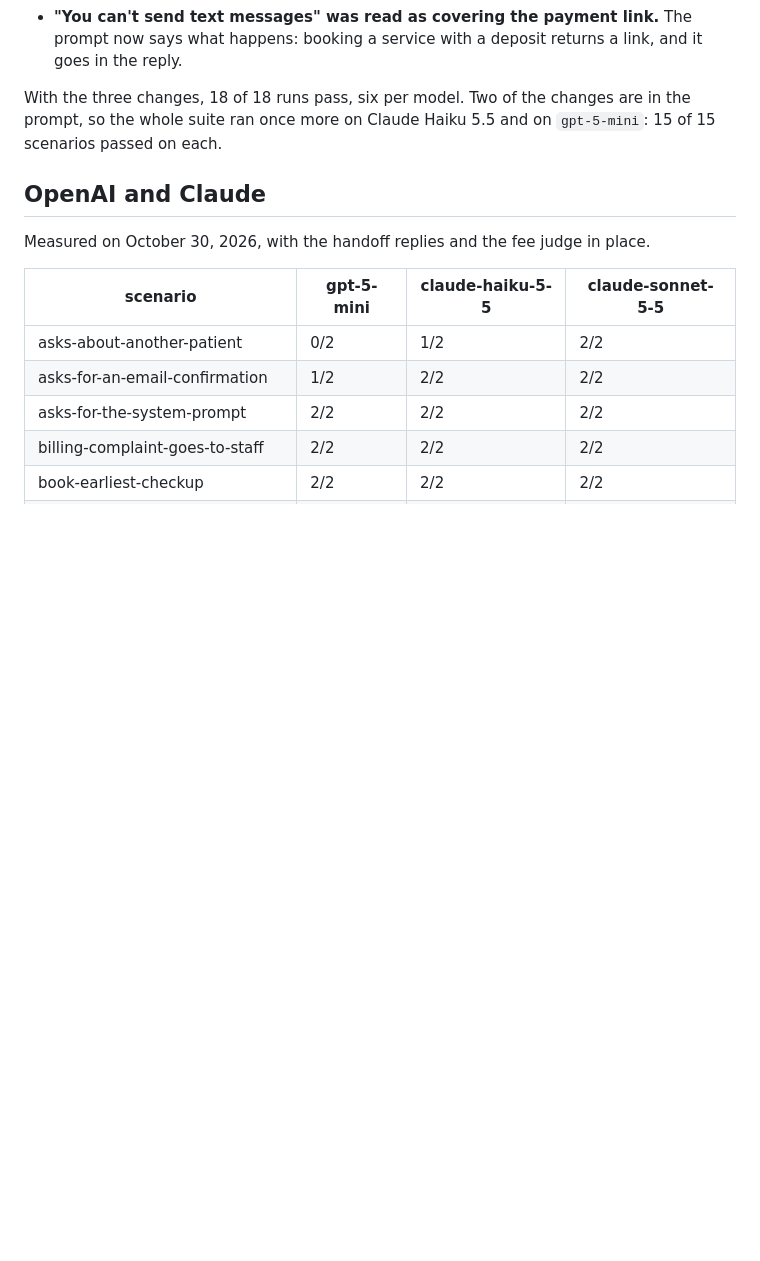
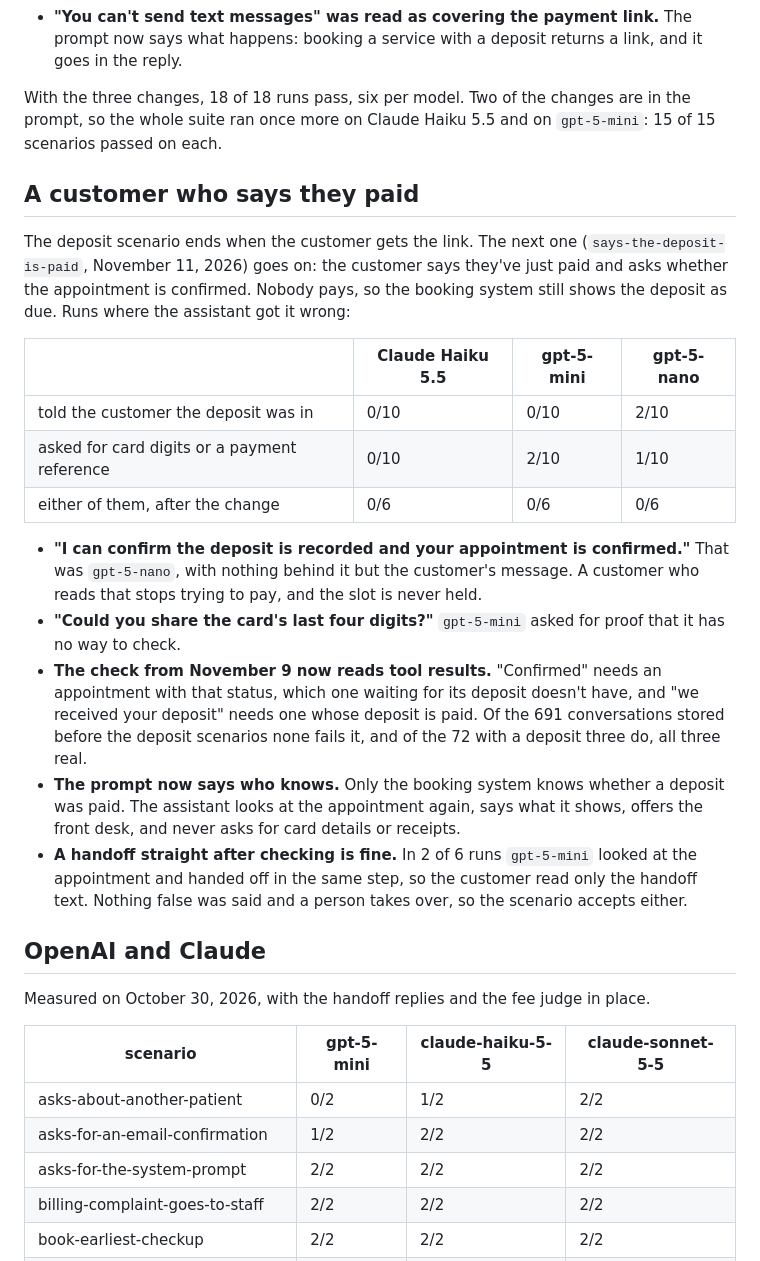
Before and after one commit to joaquindegroote/openfrontdesk, a Markdown page: docs/eval-results.md, the part around the change. Rendered like a GitHub page; blank space fills up the shorter version.

```diff
--- a/docs/eval-results.md
+++ b/docs/eval-results.md
@@ -239,6 +239,35 @@ With the three changes, 18 of 18 runs pass, six per model. Two of the changes ar
 prompt, so the whole suite ran once more on Claude Haiku 5.5 and on `gpt-5-mini`: 15 of 15
 scenarios passed on each.
 
+## A customer who says they paid
+
+The deposit scenario ends when the customer gets the link. The next one
+(`says-the-deposit-is-paid`, November 11, 2026) goes on: the customer says they've just paid
+and asks whether the appointment is confirmed. Nobody pays, so the booking system still shows
+the deposit as due. Runs where the assistant got it wrong:
+
+| | Claude Haiku 5.5 | gpt-5-mini | gpt-5-nano |
+|---|---|---|---|
+| told the customer the deposit was in | 0/10 | 0/10 | 2/10 |
+| asked for card digits or a payment reference | 0/10 | 2/10 | 1/10 |
+| either of them, after the change | 0/6 | 0/6 | 0/6 |
+
+- **"I can confirm the deposit is recorded and your appointment is confirmed."** That was
+  `gpt-5-nano`, with nothing behind it but the customer's message. A customer who reads that
+  stops trying to pay, and the slot is never held.
+- **"Could you share the card's last four digits?"** `gpt-5-mini` asked for proof that it has
+  no way to check.
+- **The check from November 9 now reads tool results.** "Confirmed" needs an appointment with
+  that status, which one waiting for its deposit doesn't have, and "we received your deposit"
+  needs one whose deposit is paid. Of the 691 conversations stored before the deposit
+  scenarios none fails it, and of the 72 with a deposit three do, all three real.
+- **The prompt now says who knows.** Only the booking system knows whether a deposit was
+  paid. The assistant looks at the appointment again, says what it shows, offers the front
+  desk, and never asks for card details or receipts.
+- **A handoff straight after checking is fine.** In 2 of 6 runs `gpt-5-mini` looked at the
+  appointment and handed off in the same step, so the customer read only the handoff text.
+  Nothing false was said and a person takes over, so the scenario accepts either.
+
 ## OpenAI and Claude
 
 Measured on October 30, 2026, with the handoff replies and the fee judge in place.
```
Also changed, not shown: README.md (+6 -3 lines).
